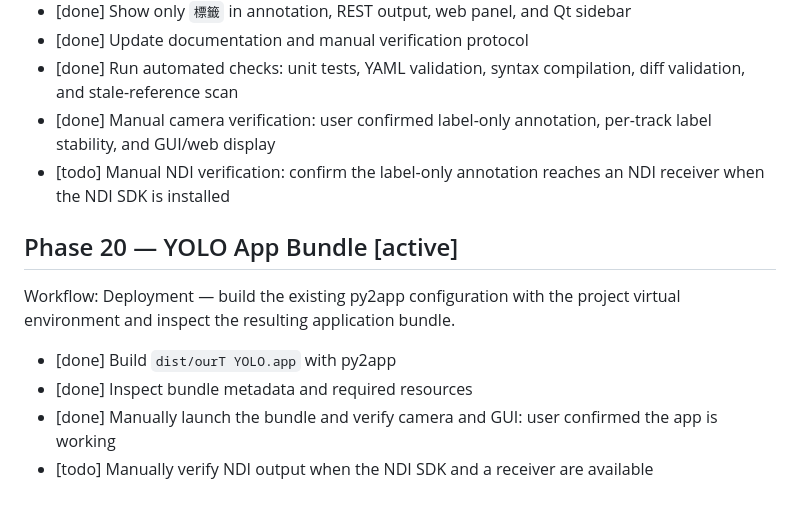
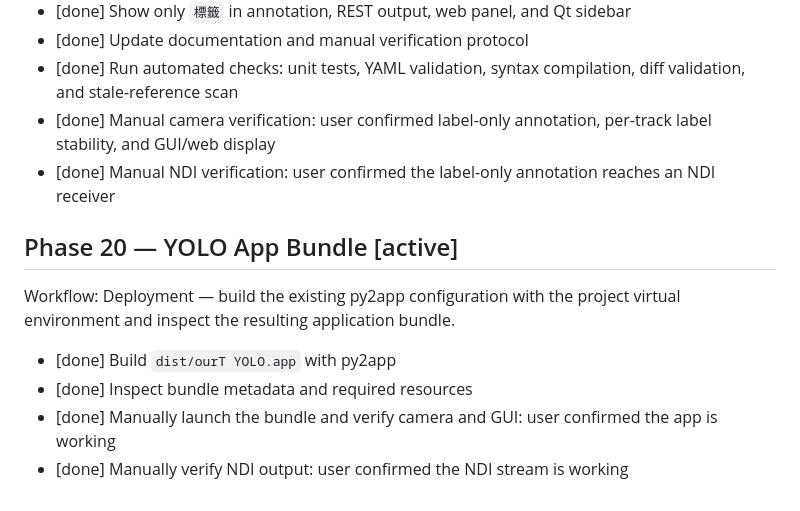
Before and after one commit to HsienYu/ourT, a Markdown page: PLAN.md, the part around the change. Rendered like a GitHub page.

Commit message:
docs: record App 2 NDI verification

```diff
--- a/PLAN.md
+++ b/PLAN.md
@@ -883,7 +883,7 @@ the App 2 manual camera protocol.
 - [done] Update documentation and manual verification protocol
 - [done] Run automated checks: unit tests, YAML validation, syntax compilation, diff validation, and stale-reference scan
 - [done] Manual camera verification: user confirmed label-only annotation, per-track label stability, and GUI/web display
-- [todo] Manual NDI verification: confirm the label-only annotation reaches an NDI receiver when the NDI SDK is installed
+- [done] Manual NDI verification: user confirmed the label-only annotation reaches an NDI receiver
 
 ## Phase 20 — YOLO App Bundle [active]
 
@@ -893,4 +893,4 @@ virtual environment and inspect the resulting application bundle.
 - [done] Build `dist/ourT YOLO.app` with py2app
 - [done] Inspect bundle metadata and required resources
 - [done] Manually launch the bundle and verify camera and GUI: user confirmed the app is working
-- [todo] Manually verify NDI output when the NDI SDK and a receiver are available
+- [done] Manually verify NDI output: user confirmed the NDI stream is working
```
